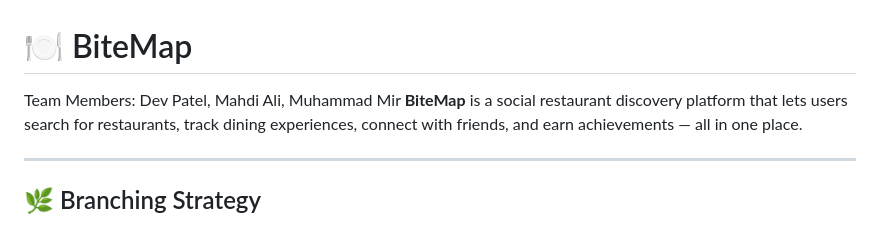
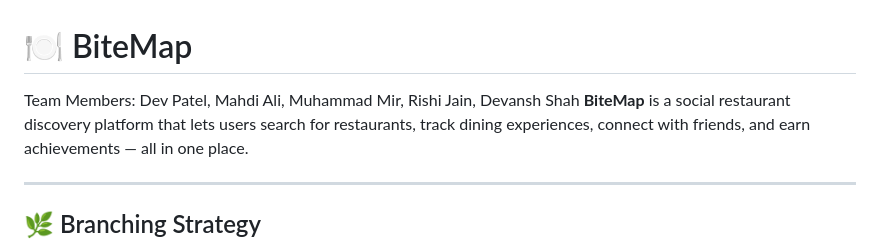
Before and after one commit to Dev-Patel04/BiteMap, a Markdown page: README.md, the part around the change. GitHub-like rendering.

Commit message:
Update team members in README
Added Rishi Jain and Devansh Shah to the team members list.

```diff
--- a/README.md
+++ b/README.md
@@ -1,7 +1,7 @@
 # 🍽️ BiteMap
 
 
-Team Members: Dev Patel, Mahdi Ali, Muhammad Mir
+Team Members: Dev Patel, Mahdi Ali, Muhammad Mir, Rishi Jain, Devansh Shah
 **BiteMap** is a social restaurant discovery platform that lets users search for restaurants, track dining experiences, connect with friends, and earn achievements — all in one place.
 
 ---
```
